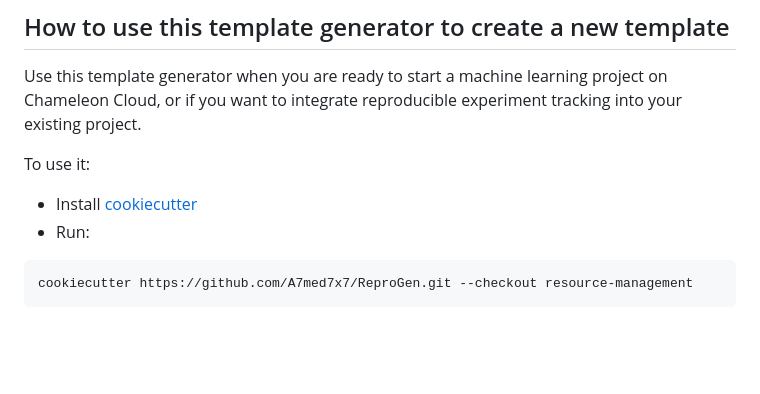
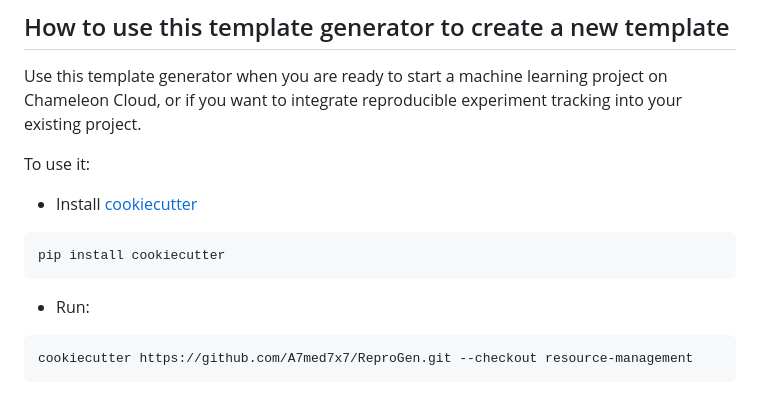
Before and after one commit to A7med7x7/ReproGen, a Markdown page: README.md, the part around the change. Rendered like a GitHub page; blank space fills up the shorter version.

````diff
--- a/README.md
+++ b/README.md
@@ -7,6 +7,11 @@ Use this template generator when you are ready to start a machine learning proje
 To use it:
 
 * Install [cookiecutter](https://github.com/cookiecutter/cookiecutter)
+
+```
+pip install cookiecutter
+```
+
 * Run:
 
 ```
````
